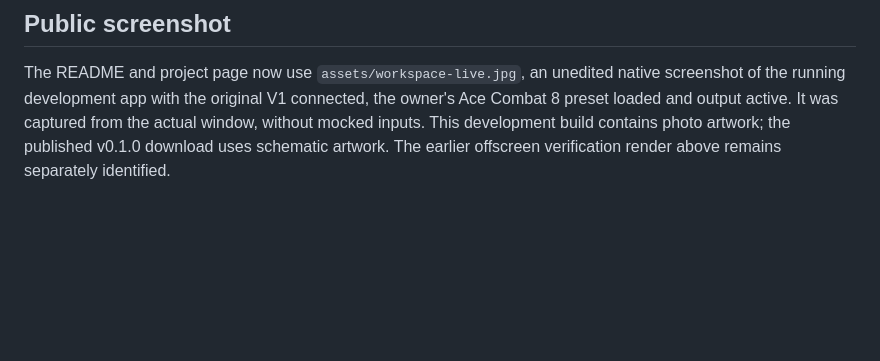
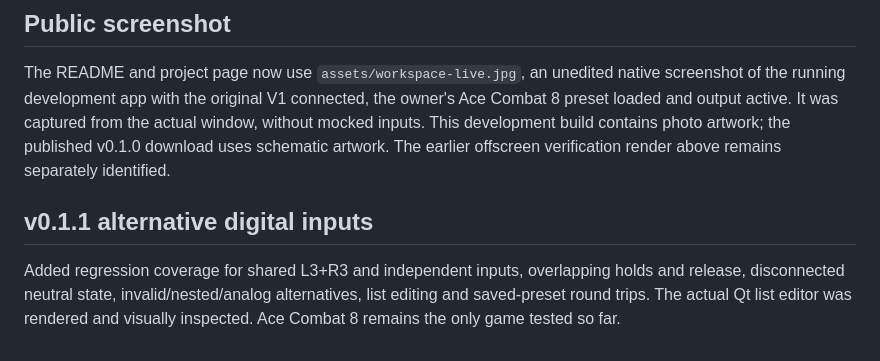
Before and after one commit to mnwinter/VelocityOne_FlightStick_Mapper_V1, a Markdown page: docs/verification.md, the part around one of its changes. Rendered like a GitHub page; blank space fills up the shorter version.

Commit message:
Document alternative input verification

```diff
--- a/docs/verification.md
+++ b/docs/verification.md
@@ -55 +109,6 @@ Before a release is described as broadly qualified, exercise the actual release
 The README and project page now use `assets/workspace-live.jpg`, an unedited native screenshot of the running development app with the original V1 connected, the owner's Ace Combat 8 preset loaded and output active. It was captured from the actual window, without mocked inputs. This development build contains photo artwork; the published v0.1.0 download uses schematic artwork. The earlier offscreen verification render above remains separately identified.
+
+
+## v0.1.1 alternative digital inputs
+
+Added regression coverage for shared L3+R3 and independent inputs, overlapping holds and release, disconnected neutral state, invalid/nested/analog alternatives, list editing and saved-preset round trips. The actual Qt list editor was rendered and visually inspected. Ace Combat 8 remains the only game tested so far.
```
Also changed, not shown: other parts of docs/verification.md (+54 -0 lines).
